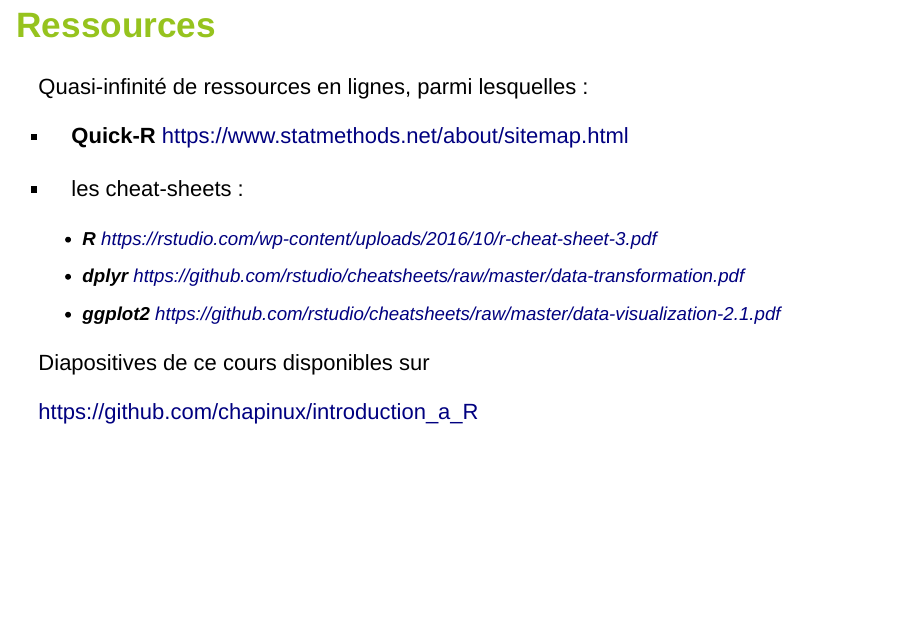
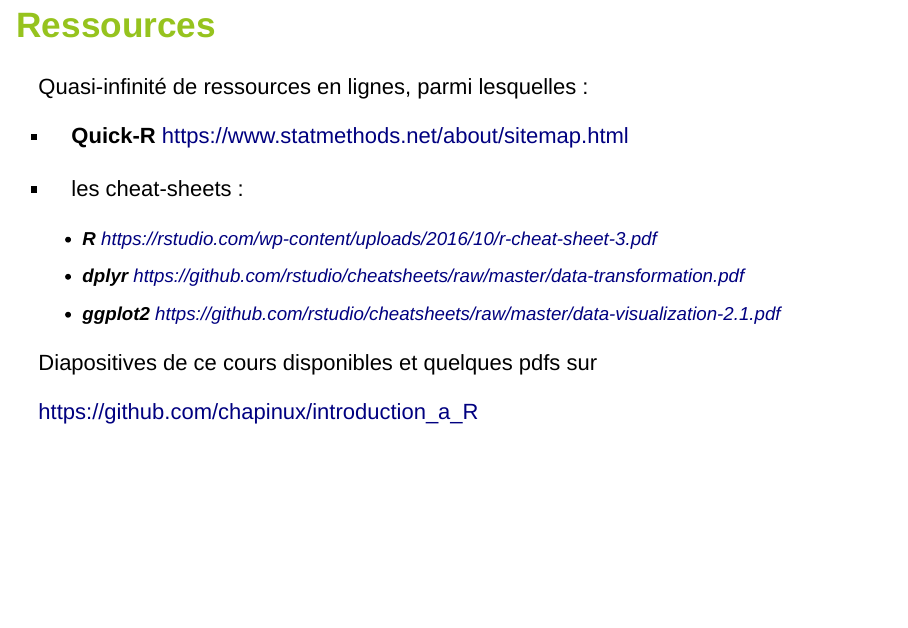
Before and after one commit to chapinux/introduction_a_R, an R Markdown document (introduction_R.Rmd): page 2 of 39. Rendered offline with R 4.5, knitr and Pandoc, with nearby package versions; drawn as Slidy slides in place of the format the file asks for.

Commit message:
update readme

```diff
--- a/introduction_R.Rmd
+++ b/introduction_R.Rmd
@@ -32,7 +32,7 @@ Quasi-infinité de ressources en lignes, parmi lesquelles :
     - **dplyr** https://github.com/rstudio/cheatsheets/raw/master/data-transformation.pdf
     - **ggplot2** https://github.com/rstudio/cheatsheets/raw/master/data-visualization-2.1.pdf
 
-Diapositives de ce cours disponibles sur
+Diapositives de ce cours disponibles et quelques pdfs sur
 
 https://github.com/chapinux/introduction_a_R
 
```
Also changed, not shown: README.md.
